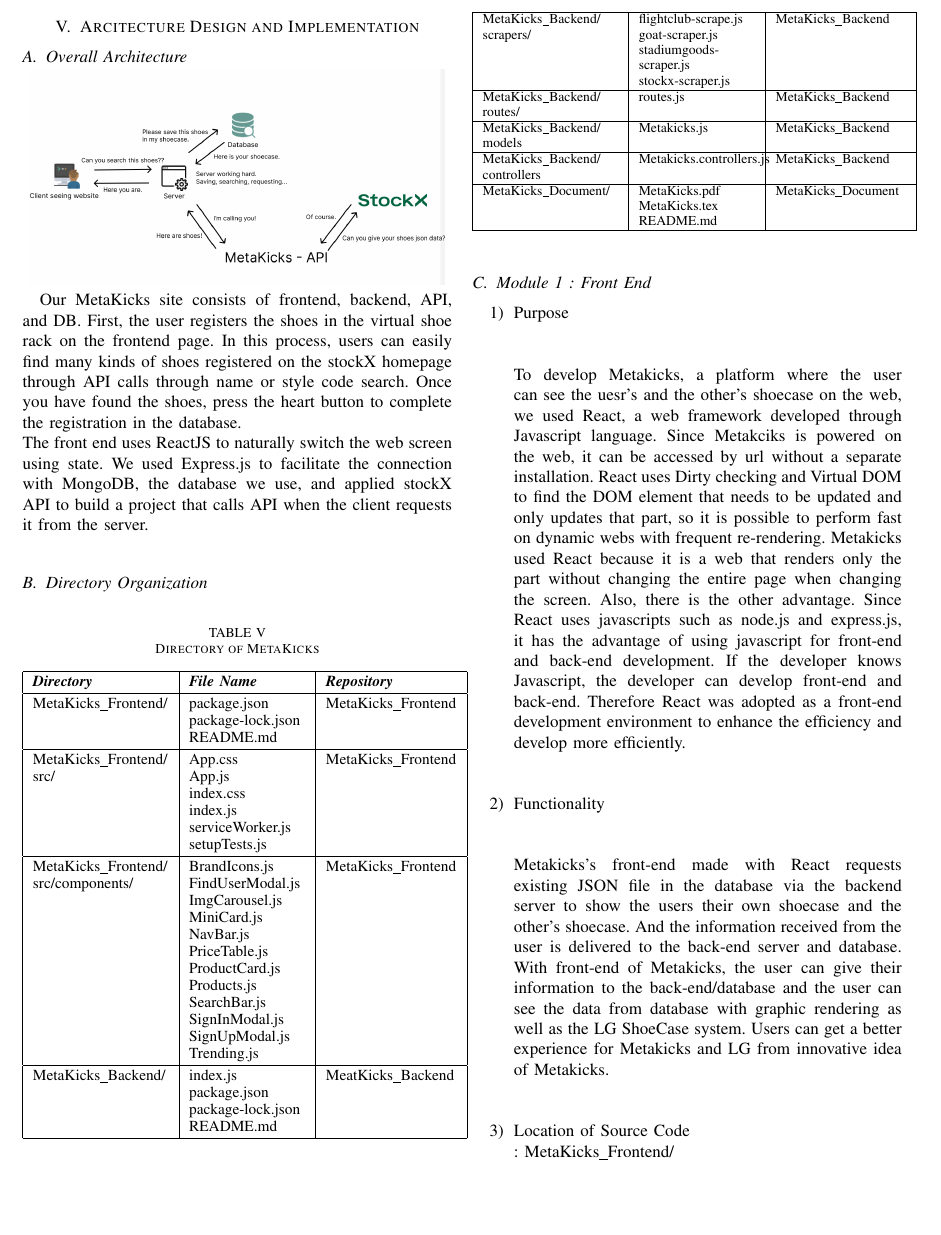
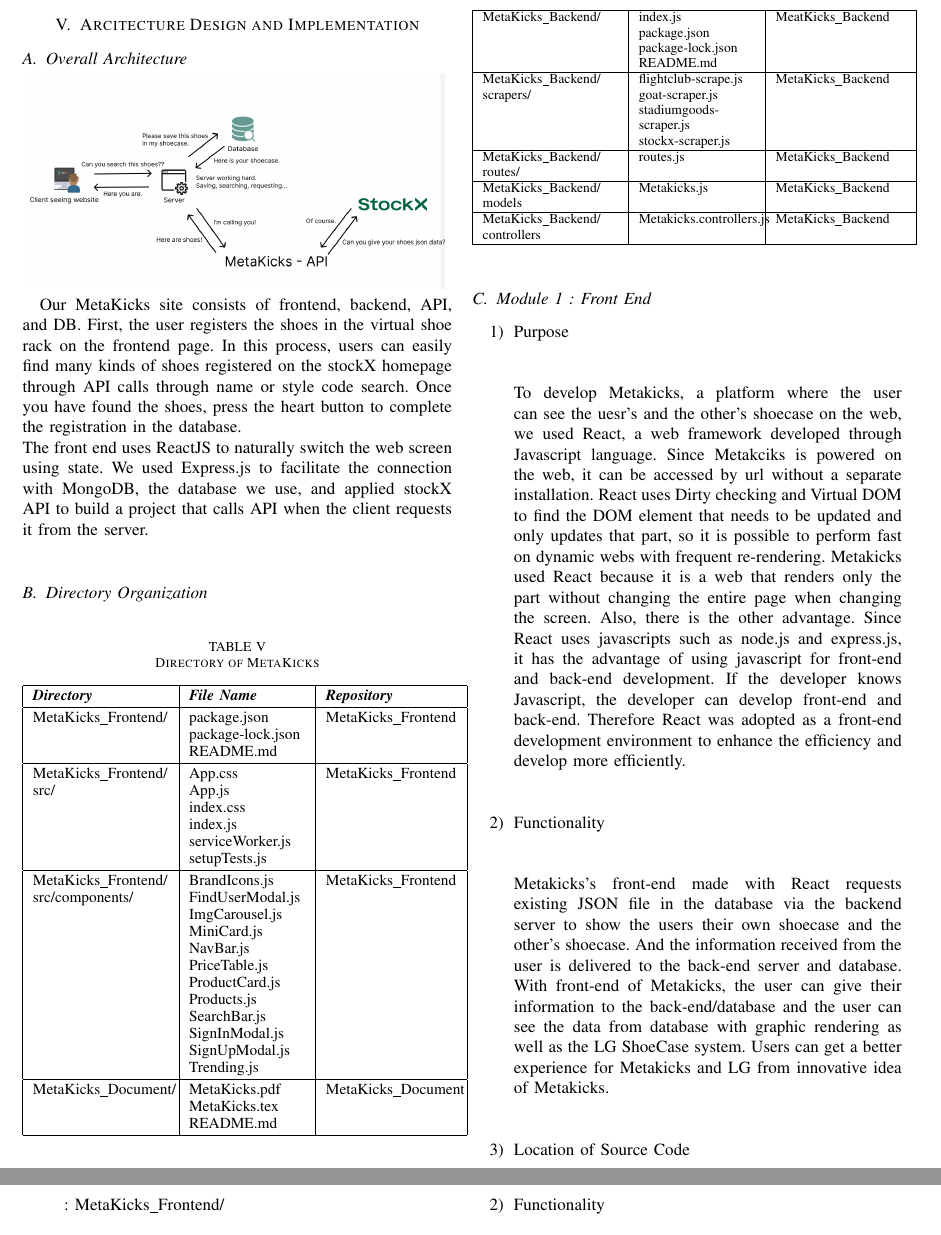
Before and after one commit to MetaKicks/Document, a LaTeX paper (MetaKicks.tex): part of page 9 of 10 before the commit and two parts of pages 9 and 10 of 10 after it, the two joined at a grey line, cut so that both start at the same text, the shorter picture padded with empty space. Compiled offline with pdfLaTeX.

Commit message:
표 조정

```diff
--- a/MetaKicks.tex
+++ b/MetaKicks.tex
@@ -374,16 +374,16 @@
         MetaKicks\_Frontend/\par src/ \par & App.css \par App.js \par index.css \par index.js \par serviceWorker.js \par 					setupTests.js \par  & MetaKicks\_Frontend\\ \hline
 
 	MetaKicks\_Frontend/\par src/components/ & BrandIcons.js \par FindUserModal.js \par ImgCarousel.js \par MiniCard.js \par NavBar.js \par PriceTable.js \par ProductCard.js \par Products.js \par SearchBar.js \par SignInModal.js \par SignUpModal.js \par Trending.js & MetaKicks\_Frontend\\ \hline
-	MetaKicks\_Backend/ & index.js \par package.json \par package-lock.json \par README.md \par & MeatKicks\_Backend\\ \hline
+MetaKicks\_Document/ & MetaKicks.pdf \par MetaKicks.tex \par README.md & MetaKicks\_Document\\ \hline
 \end{tabular}
 \end{table}
 \begin{table}
 \begin{tabular}{|p{2.8cm}|p{2.4cm}|p{2.7cm}|}\hline
+	MetaKicks\_Backend/ & index.js \par package.json \par package-lock.json \par README.md \par & MeatKicks\_Backend\\ \hline
 	MetaKicks\_Backend/\par scrapers/ & flightclub-scrape.js \par goat-scraper.js \par stadiumgoods-scraper.js \par stockx-scraper.js & MetaKicks\_Backend\\ \hline
 	MetaKicks\_Backend/\par routes/ & routes.js & MetaKicks\_Backend\\ \hline
 	MetaKicks\_Backend/\par models & Metakicks.js & MetaKicks\_Backend\\ \hline
 	MetaKicks\_Backend/\par controllers & Metakicks.controllers.js & MetaKicks\_Backend\\ \hline
-	MetaKicks\_Document/ & MetaKicks.pdf \par MetaKicks.tex \par README.md & MetaKicks\_Document\\ \hline
 	\end{tabular}
 \end{table}
 \subsection{Module 1 : Front End}
```
Also changed, not shown: MetaKicks.pdf, 1 other file.
